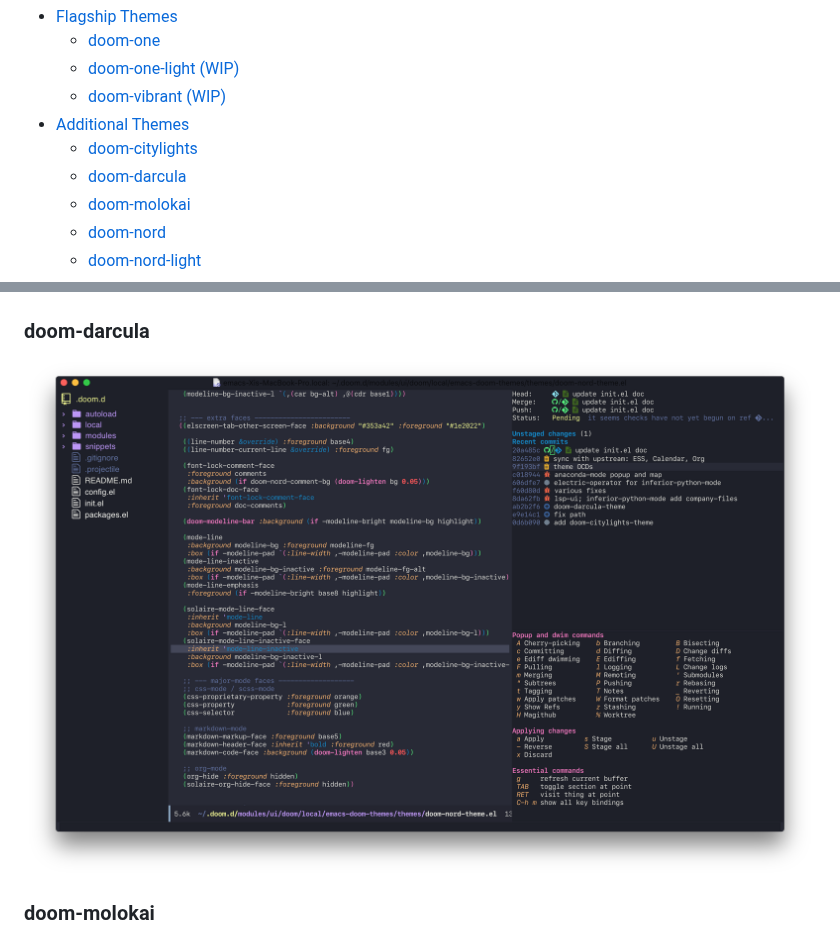
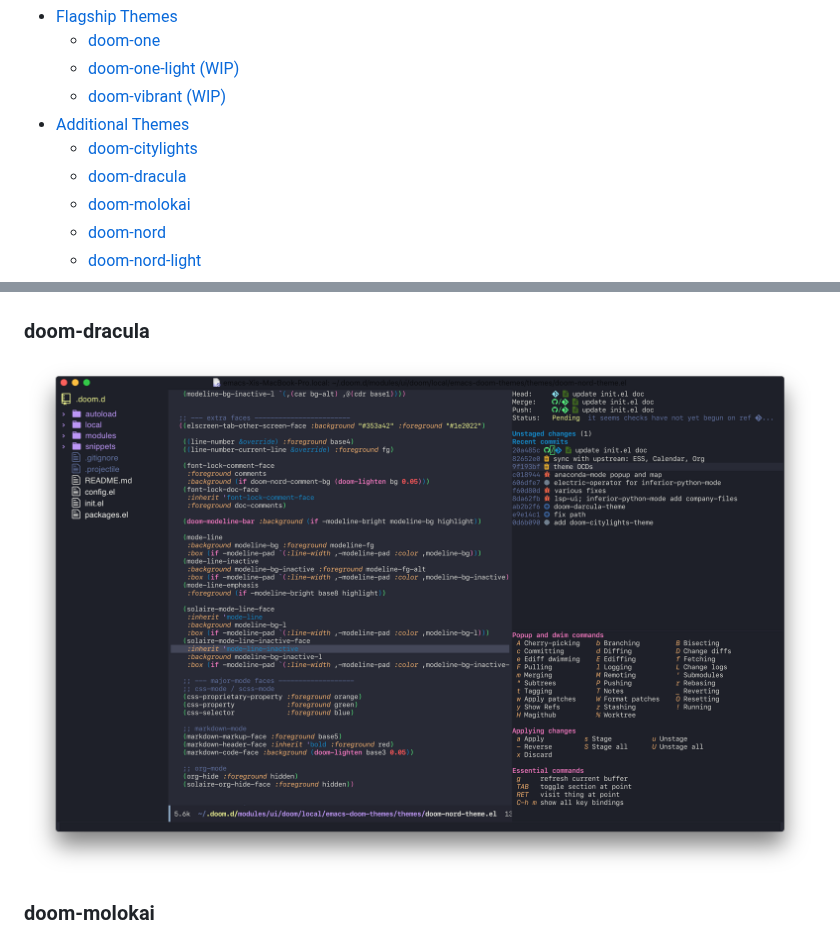
Before and after one commit to doomemacs/themes, a Markdown page: README.md, 2 parts joined by grey strips. GitHub-like rendering.

Commit message:
doom-dracula, not doom-darcula #193

```diff
--- a/README.md
+++ b/README.md
@@ -8,7 +8,7 @@
     - [doom-vibrant (WIP)](#doom-vibrant-wip)
 - [Additional Themes](#additional-themes)
     - [doom-citylights](#doom-citylights)
-    - [doom-darcula](#doom-darcula)
+    - [doom-dracula](#doom-dracula)
     - [doom-molokai](#doom-molokai)
     - [doom-nord](#doom-nord)
     - [doom-nord-light](#doom-nord-light)
@@ -32,8 +32,8 @@
 ### doom-city-lights
 ![doom-city-lights screenshot](doom-citylights.png)
 
-### doom-darcula
-![doom-darcula screenshot](doom-darcula.png)
+### doom-dracula
+![doom-dracula screenshot](doom-dracula.png)
 
 ### doom-molokai
 ![doom-molokai screenshot](doom-molokai.png)
```
Also changed, not shown: doom-dracula.png (renamed from doom-darcula.png).
